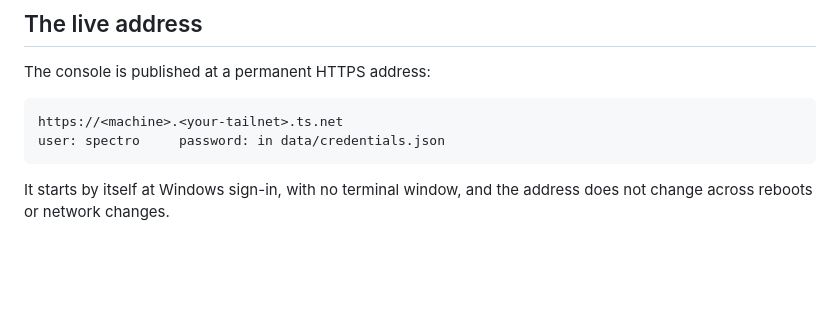
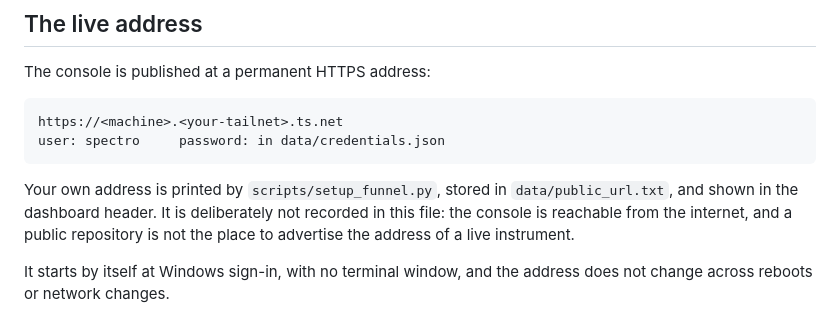
Before and after one commit to norbertmuzila/ai-spectroscopic-model, a Markdown page: README.md, the part around the change. Rendered like a GitHub page; blank space fills up the shorter version.

Commit message:
Keep the live endpoint address out of the repository
The console is reachable from the internet. Its address belongs in
data/public_url.txt and the dashboard header, not in a file that gets published.

Co-Authored-By: Claude Opus 5 <noreply@anthropic.com>

````diff
--- a/README.md
+++ b/README.md
@@ -531,6 +531,11 @@ https://<machine>.<your-tailnet>.ts.net
 user: spectro     password: in data/credentials.json
 ```
 
+Your own address is printed by `scripts/setup_funnel.py`, stored in
+`data/public_url.txt`, and shown in the dashboard header. It is deliberately not
+recorded in this file: the console is reachable from the internet, and a public
+repository is not the place to advertise the address of a live instrument.
+
 It starts by itself at Windows sign-in, with no terminal window, and the address
 does not change across reboots or network changes.
 
````
